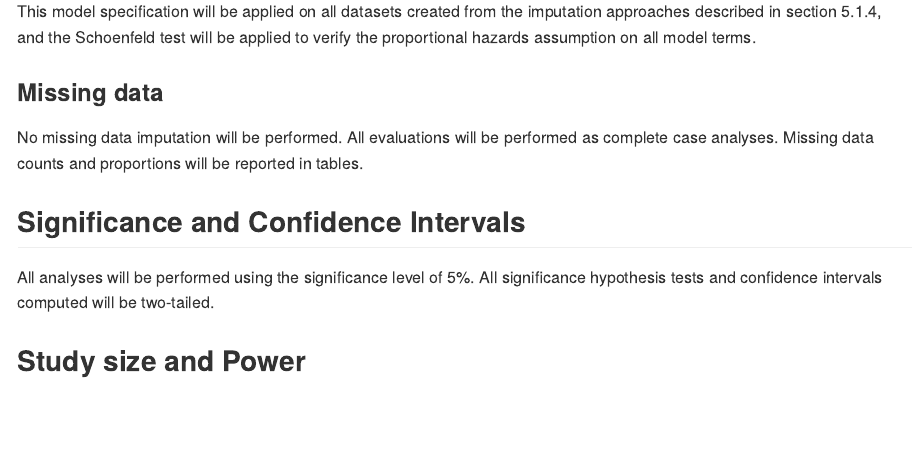
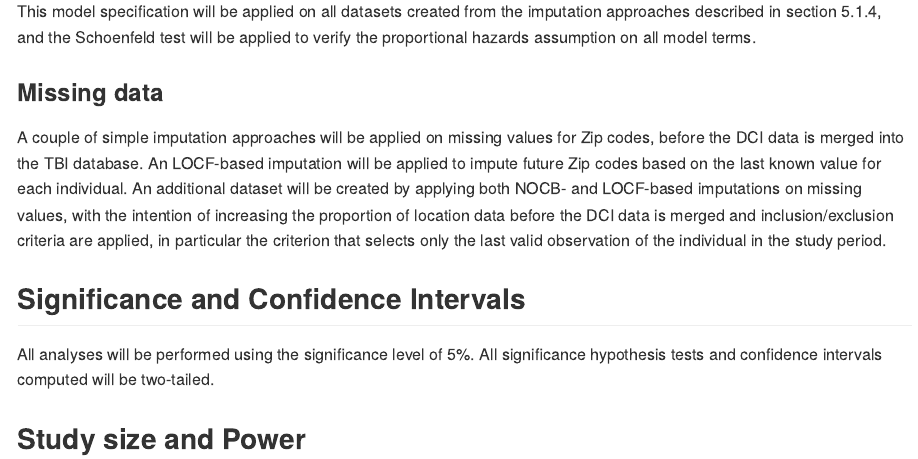
Before and after one commit to philsf-biostat/SAR-2023-017-BH, an R Markdown document (report/SAP-2023-017-BH-v01.Rmd): the page in a window 1100 px wide, from 3790 px down. The pictures show the output file report/SAP-2023-017-BH-v01.md that the author committed with the source, drawn offline in the style of GitHub.

Commit message:
missing data imputation

```diff
--- a/report/SAP-2023-017-BH-v01.Rmd
+++ b/report/SAP-2023-017-BH-v01.Rmd
@@ -236,9 +236,9 @@ This model specification will be applied on all datasets created from the imputa
 
 ### Missing data
 
-No missing data imputation will be performed.
-All evaluations will be performed as complete case analyses.
-Missing data counts and proportions will be reported in tables.
+A couple of simple imputation approaches will be applied on missing values for Zip codes, before the DCI data is merged into the TBI database.
+An LOCF-based imputation will be applied to impute future Zip codes based on the last known value for each individual.
+An additional dataset will be created by applying both NOCB- and LOCF-based imputations on missing values, with the intention of increasing the proportion of location data before the DCI data is merged and inclusion/exclusion criteria are applied, in particular the criterion that selects only the last valid observation of the individual in the study period.
 
 ## Significance and Confidence Intervals
 
```
Also changed, not shown: report/SAP-2023-017-BH-v02.Rmd (+3 -3 lines), report/SAP-2023-017-BH-v01.md, report/SAP-2023-017-BH-v02.md.
